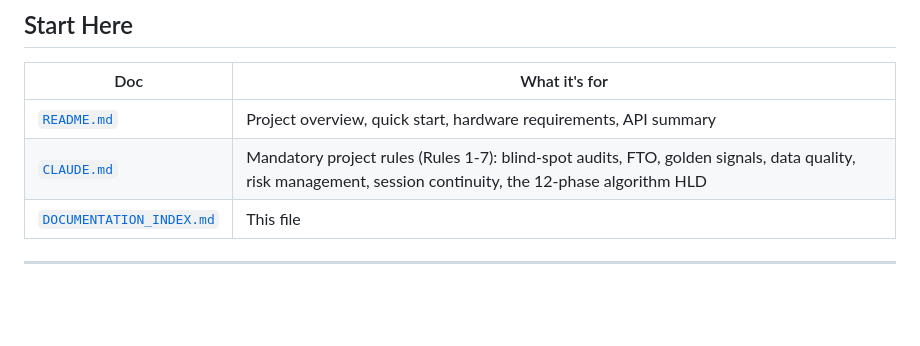
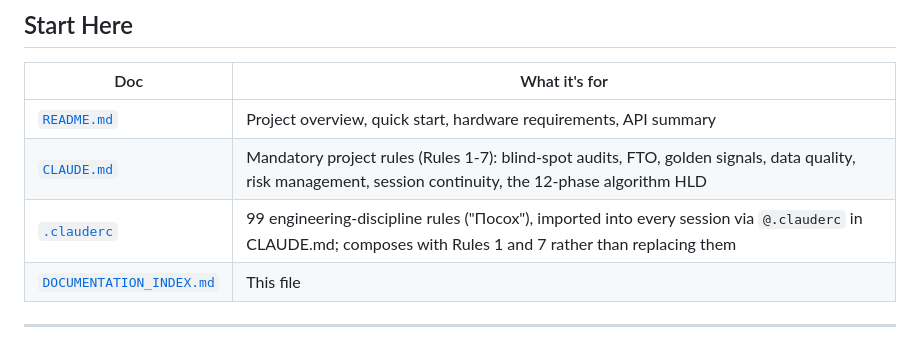
Before and after one commit to Leonidy431/tfmini_lidar, a Markdown page: DOCUMENTATION_INDEX.md, the part around the change. Drawn GitHub-style; blank space fills up the shorter version.

```diff
--- a/DOCUMENTATION_INDEX.md
+++ b/DOCUMENTATION_INDEX.md
@@ -10,6 +10,7 @@ Single entry point into all BLSNS documentation. Grouped by purpose, not by dire
 |---|---|
 | [`README.md`](README.md) | Project overview, quick start, hardware requirements, API summary |
 | [`CLAUDE.md`](CLAUDE.md) | Mandatory project rules (Rules 1-7): blind-spot audits, FTO, golden signals, data quality, risk management, session continuity, the 12-phase algorithm HLD |
+| [`.clauderc`](.clauderc) | 99 engineering-discipline rules ("Посох"), imported into every session via `@.clauderc` in CLAUDE.md; composes with Rules 1 and 7 rather than replacing them |
 | [`DOCUMENTATION_INDEX.md`](DOCUMENTATION_INDEX.md) | This file |
 
 ---
```
Also changed, not shown: CORRESPONDENCE_LOG.md (+18 -0 lines), DEVELOPMENT_BACKLOG.md (+13 -5 lines).
